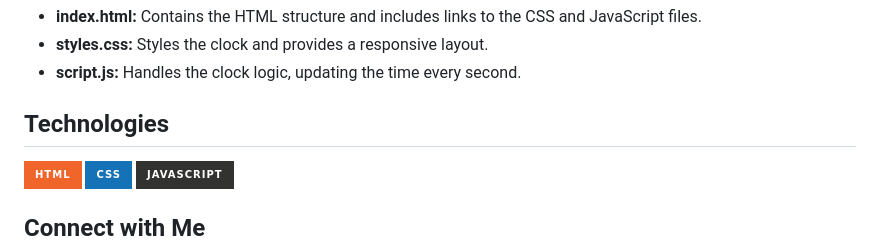
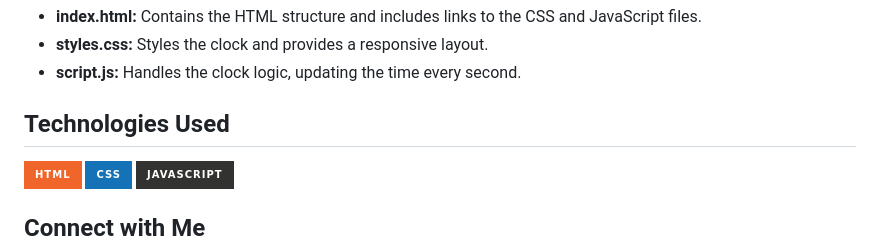
Before and after one commit to Iqbolshoh/javascript-clock, a Markdown page: README.md, the part around the change. Rendered like a GitHub page; badges without logos.

```diff
--- a/README.md
+++ b/README.md
@@ -55,7 +55,7 @@ To set up and run the JavaScript Clock on your local machine:
 - **styles.css:** Styles the clock and provides a responsive layout.
 - **script.js:** Handles the clock logic, updating the time every second.
 
-## Technologies
+## Technologies Used
 
 <div style="display: flex; flex-wrap: wrap; gap: 5px;">
     <img src="https://img.shields.io/badge/HTML-%23F06529.svg?style=for-the-badge&logo=html5&logoColor=white"
```
